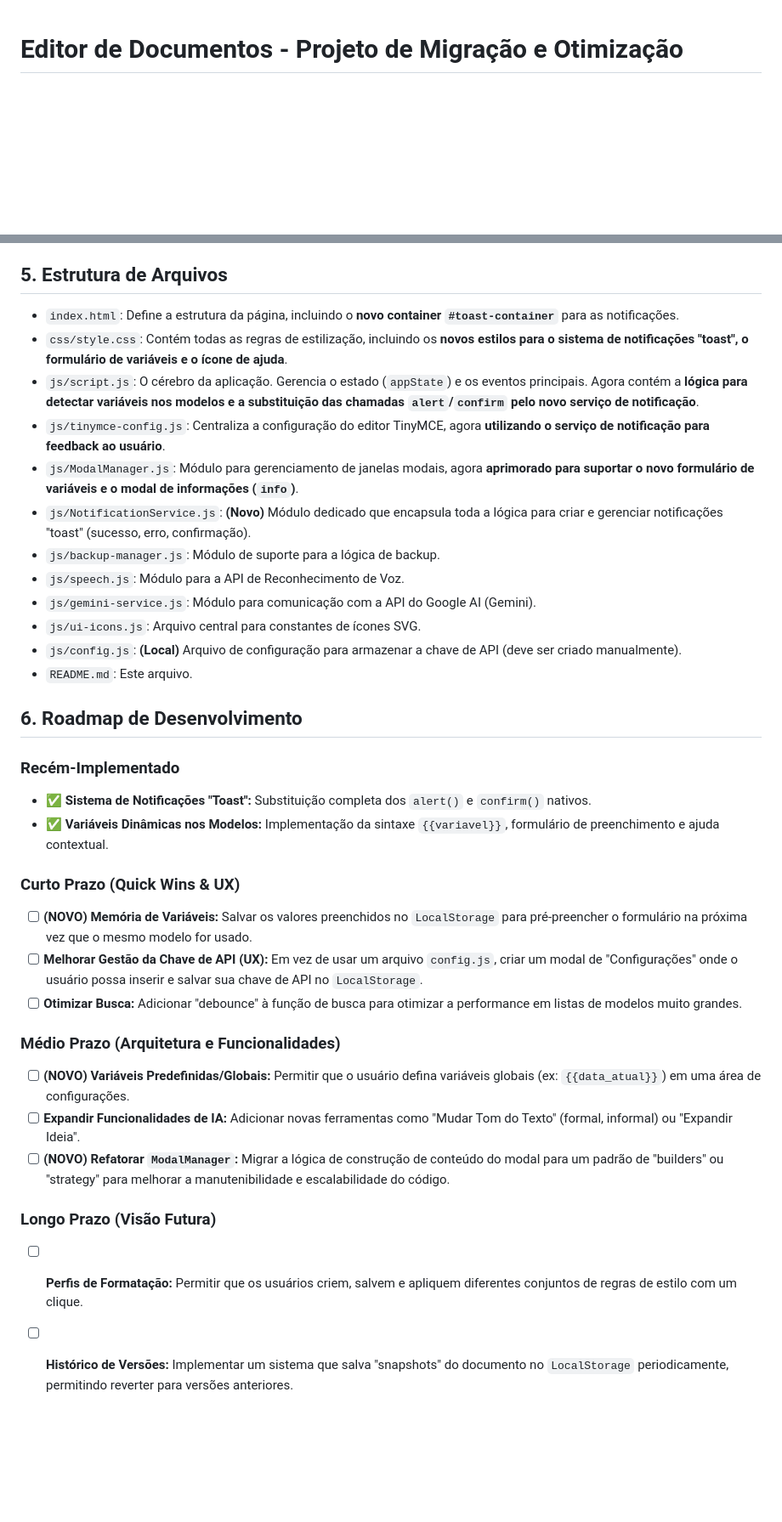
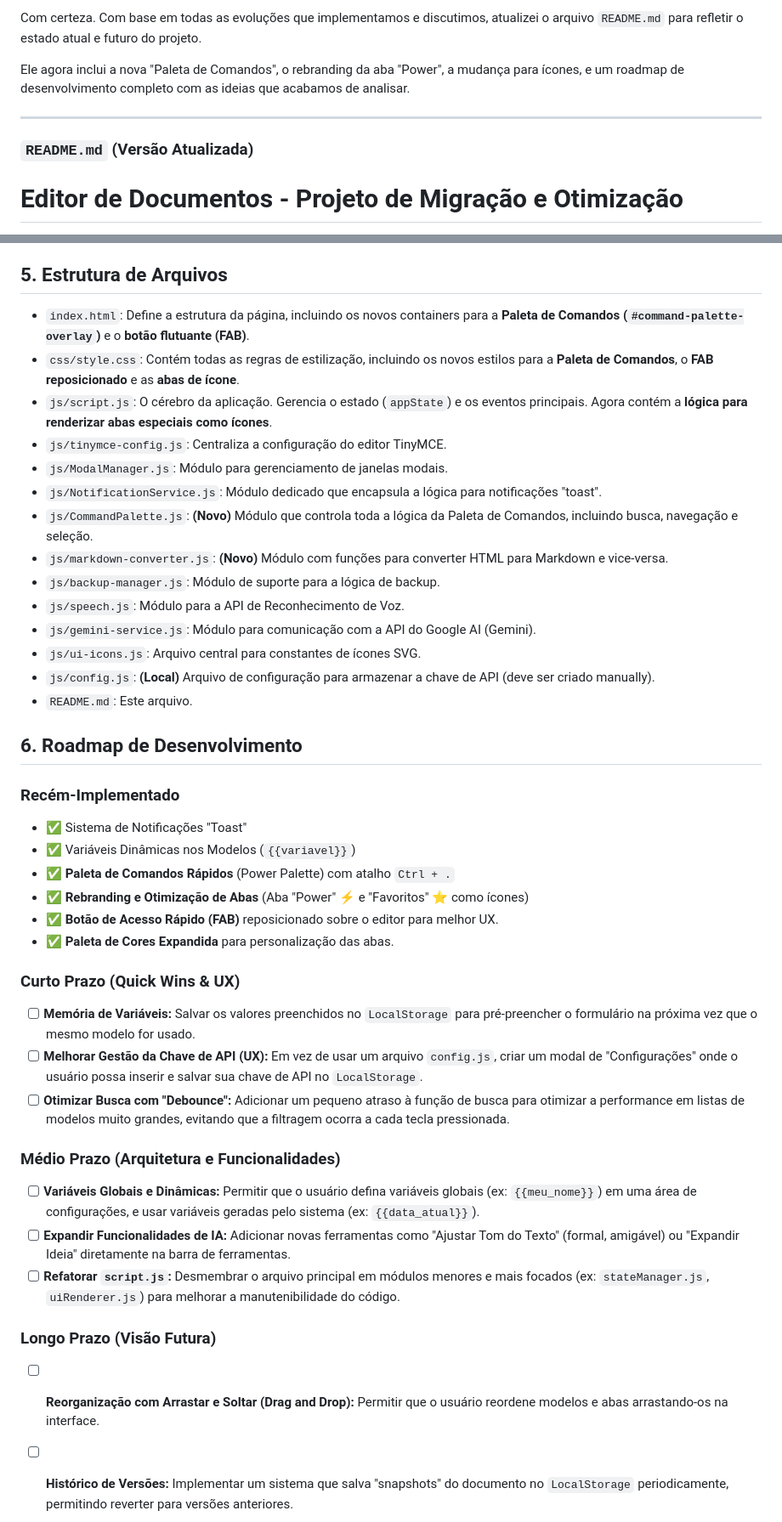
Before and after one commit to Fernnog/Power-Editor, a Markdown page: README.md, 2 parts joined by grey strips. Shown at 85% size. GitHub-like rendering; blank space fills up the shorter version.

```diff
--- a/README.md
+++ b/README.md
@@ -1,3 +1,11 @@
+Com certeza. Com base em todas as evoluções que implementamos e discutimos, atualizei o arquivo `README.md` para refletir o estado atual e futuro do projeto.
+
+Ele agora inclui a nova "Paleta de Comandos", o rebranding da aba "Power", a mudança para ícones, e um roadmap de desenvolvimento completo com as ideias que acabamos de analisar.
+
+---
+
+### `README.md` (Versão Atualizada)
+
 # Editor de Documentos - Projeto de Migração e Otimização
 
 Este repositório contém o código-fonte de um editor de documentos web projetado para ser uma alternativa de alta performance a uma solução previamente implementada com Google Apps Script no Google Documentos.
@@ -72,35 +85,41 @@ Por ser uma aplicação majoritariamente client-side, a execução é simples. N
 
 ## 5. Estrutura de Arquivos
 
--   `index.html`: Define a estrutura da página, incluindo o **novo container `#toast-container`** para as notificações.
--   `css/style.css`: Contém todas as regras de estilização, incluindo os **novos estilos para o sistema de notificações "toast", o formulário de variáveis e o ícone de ajuda**.
--   `js/script.js`: O cérebro da aplicação. Gerencia o estado (`appState`) e os eventos principais. Agora contém a **lógica para detectar variáveis nos modelos e a substituição das chamadas `alert`/`confirm` pelo novo serviço de notificação**.
--   `js/tinymce-config.js`: Centraliza a configuração do editor TinyMCE, agora **utilizando o serviço de notificação para feedback ao usuário**.
--   `js/ModalManager.js`: Módulo para gerenciamento de janelas modais, agora **aprimorado para suportar o novo formulário de variáveis e o modal de informações (`info`)**.
--   `js/NotificationService.js`: **(Novo)** Módulo dedicado que encapsula toda a lógica para criar e gerenciar notificações "toast" (sucesso, erro, confirmação).
+-   `index.html`: Define a estrutura da página, incluindo os novos containers para a **Paleta de Comandos (`#command-palette-overlay`)** e o **botão flutuante (FAB)**.
+-   `css/style.css`: Contém todas as regras de estilização, incluindo os novos estilos para a **Paleta de Comandos**, o **FAB reposicionado** e as **abas de ícone**.
+-   `js/script.js`: O cérebro da aplicação. Gerencia o estado (`appState`) e os eventos principais. Agora contém a **lógica para renderizar abas especiais como ícones**.
+-   `js/tinymce-config.js`: Centraliza a configuração do editor TinyMCE.
+-   `js/ModalManager.js`: Módulo para gerenciamento de janelas modais.
+-   `js/NotificationService.js`: Módulo dedicado que encapsula a lógica para notificações "toast".
+-   `js/CommandPalette.js`: **(Novo)** Módulo que controla toda a lógica da Paleta de Comandos, incluindo busca, navegação e seleção.
+-   `js/markdown-converter.js`: **(Novo)** Módulo com funções para converter HTML para Markdown e vice-versa.
 -   `js/backup-manager.js`: Módulo de suporte para a lógica de backup.
 -   `js/speech.js`: Módulo para a API de Reconhecimento de Voz.
 -   `js/gemini-service.js`: Módulo para comunicação com a API do Google AI (Gemini).
 -   `js/ui-icons.js`: Arquivo central para constantes de ícones SVG.
--   `js/config.js`: **(Local)** Arquivo de configuração para armazenar a chave de API (deve ser criado manualmente).
+-   `js/config.js`: **(Local)** Arquivo de configuração para armazenar a chave de API (deve ser criado manually).
 -   `README.md`: Este arquivo.
 
 ## 6. Roadmap de Desenvolvimento
 
 ### Recém-Implementado
--   ✅ **Sistema de Notificações "Toast":** Substituição completa dos `alert()` e `confirm()` nativos.
--   ✅ **Variáveis Dinâmicas nos Modelos:** Implementação da sintaxe `{{variavel}}`, formulário de preenchimento e ajuda contextual.
+-   ✅ Sistema de Notificações "Toast"
+-   ✅ Variáveis Dinâmicas nos Modelos (`{{variavel}}`)
+-   ✅ **Paleta de Comandos Rápidos** (Power Palette) com atalho `Ctrl + .`
+-   ✅ **Rebranding e Otimização de Abas** (Aba "Power" ⚡ e "Favoritos" ⭐ como ícones)
+-   ✅ **Botão de Acesso Rápido (FAB)** reposicionado sobre o editor para melhor UX.
+-   ✅ **Paleta de Cores Expandida** para personalização das abas.
 
 ### Curto Prazo (Quick Wins & UX)
--   [ ] **(NOVO) Memória de Variáveis:** Salvar os valores preenchidos no `LocalStorage` para pré-preencher o formulário na próxima vez que o mesmo modelo for usado.
+-   [ ] **Memória de Variáveis:** Salvar os valores preenchidos no `LocalStorage` para pré-preencher o formulário na próxima vez que o mesmo modelo for usado.
 -   [ ] **Melhorar Gestão da Chave de API (UX):** Em vez de usar um arquivo `config.js`, criar um modal de "Configurações" onde o usuário possa inserir e salvar sua chave de API no `LocalStorage`.
--   [ ] **Otimizar Busca:** Adicionar "debounce" à função de busca para otimizar a performance em listas de modelos muito grandes.
+-   [ ] **Otimizar Busca com "Debounce":** Adicionar um pequeno atraso à função de busca para otimizar a performance em listas de modelos muito grandes, evitando que a filtragem ocorra a cada tecla pressionada.
 
 ### Médio Prazo (Arquitetura e Funcionalidades)
--   [ ] **(NOVO) Variáveis Predefinidas/Globais:** Permitir que o usuário defina variáveis globais (ex: `{{data_atual}}`) em uma área de configurações.
--   [ ] **Expandir Funcionalidades de IA:** Adicionar novas ferramentas como "Mudar Tom do Texto" (formal, informal) ou "Expandir Ideia".
--   [ ] **(NOVO) Refatorar `ModalManager`:** Migrar a lógica de construção de conteúdo do modal para um padrão de "builders" ou "strategy" para melhorar a manutenibilidade e escalabilidade do código.
+-   [ ] **Variáveis Globais e Dinâmicas:** Permitir que o usuário defina variáveis globais (ex: `{{meu_nome}}`) em uma área de configurações, e usar variáveis geradas pelo sistema (ex: `{{data_atual}}`).
+-   [ ] **Expandir Funcionalidades de IA:** Adicionar novas ferramentas como "Ajustar Tom do Texto" (formal, amigável) ou "Expandir Ideia" diretamente na barra de ferramentas.
+-   [ ] **Refatorar `script.js`:** Desmembrar o arquivo principal em módulos menores e mais focados (ex: `stateManager.js`, `uiRenderer.js`) para melhorar a manutenibilidade do código.
 
 ### Longo Prazo (Visão Futura)
--   [ ] **Perfis de Formatação:** Permitir que os usuários criem, salvem e apliquem diferentes conjuntos de regras de estilo com um clique.
+-   [ ] **Reorganização com Arrastar e Soltar (Drag and Drop):** Permitir que o usuário reordene modelos e abas arrastando-os na interface.
 -   [ ] **Histórico de Versões:** Implementar um sistema que salva "snapshots" do documento no `LocalStorage` periodicamente, permitindo reverter para versões anteriores.
```
Also changed, not shown: other parts of README.md (+11 -6 lines).
